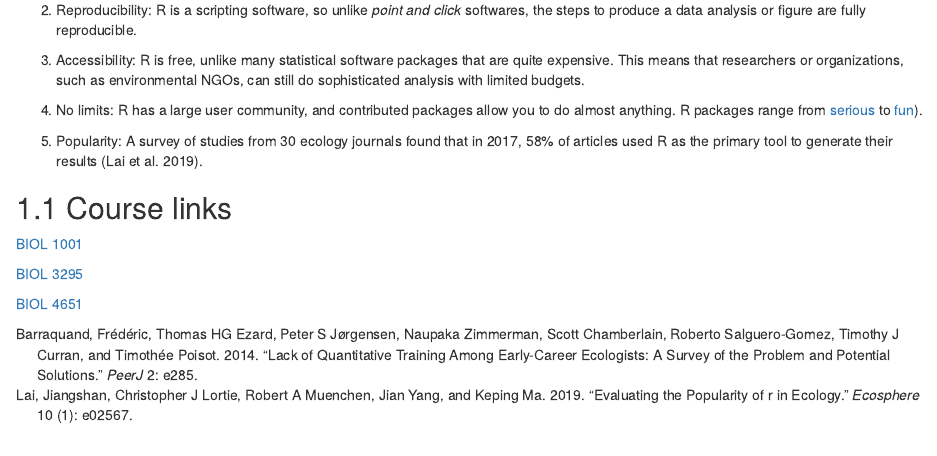
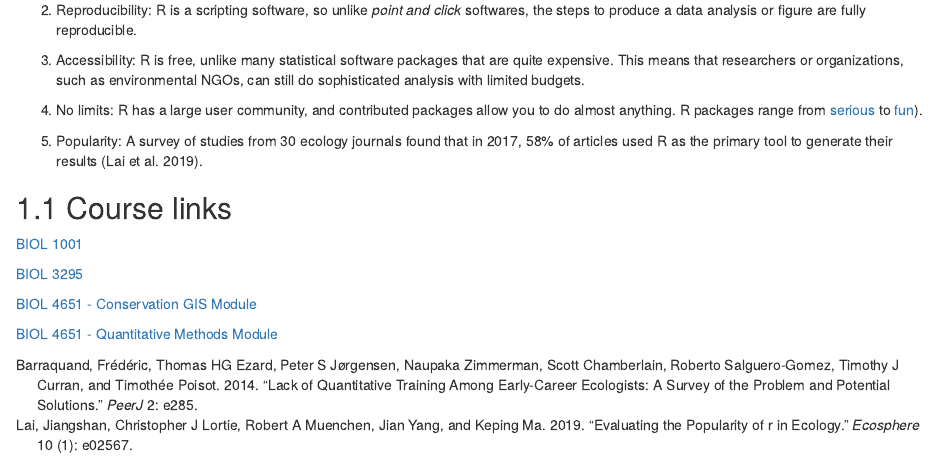
Before and after one commit to ahurford/quant-guide-all-courses, an R Markdown document (index.Rmd): the page in a window 1100 px wide, from 460 px down. Rendered offline with R 4.5, knitr and Pandoc, with nearby package versions; drawn as R Markdown's standard HTML page in place of the format the file asks for.

Commit message:
Update index.Rmd
Added second course link for BIOL 4651

```diff
--- a/index.Rmd
+++ b/index.Rmd
@@ -36,4 +36,6 @@ This quantitative training manual teaches data manipulation and visualization in
 
 [BIOL 3295](https://ahurford.github.io/BIOL-3295-Fall-2020/)
 
-[BIOL 4651](https://nlboreal.github.io/ConservationGIS/)
+[BIOL 4651 - Conservation GIS Module](https://nlboreal.github.io/ConservationGIS/)
+
+[BIOL 4651 - Quantitative Methods Module](https://nlboreal.github.io/ConsBiolQuantFun/)
```
